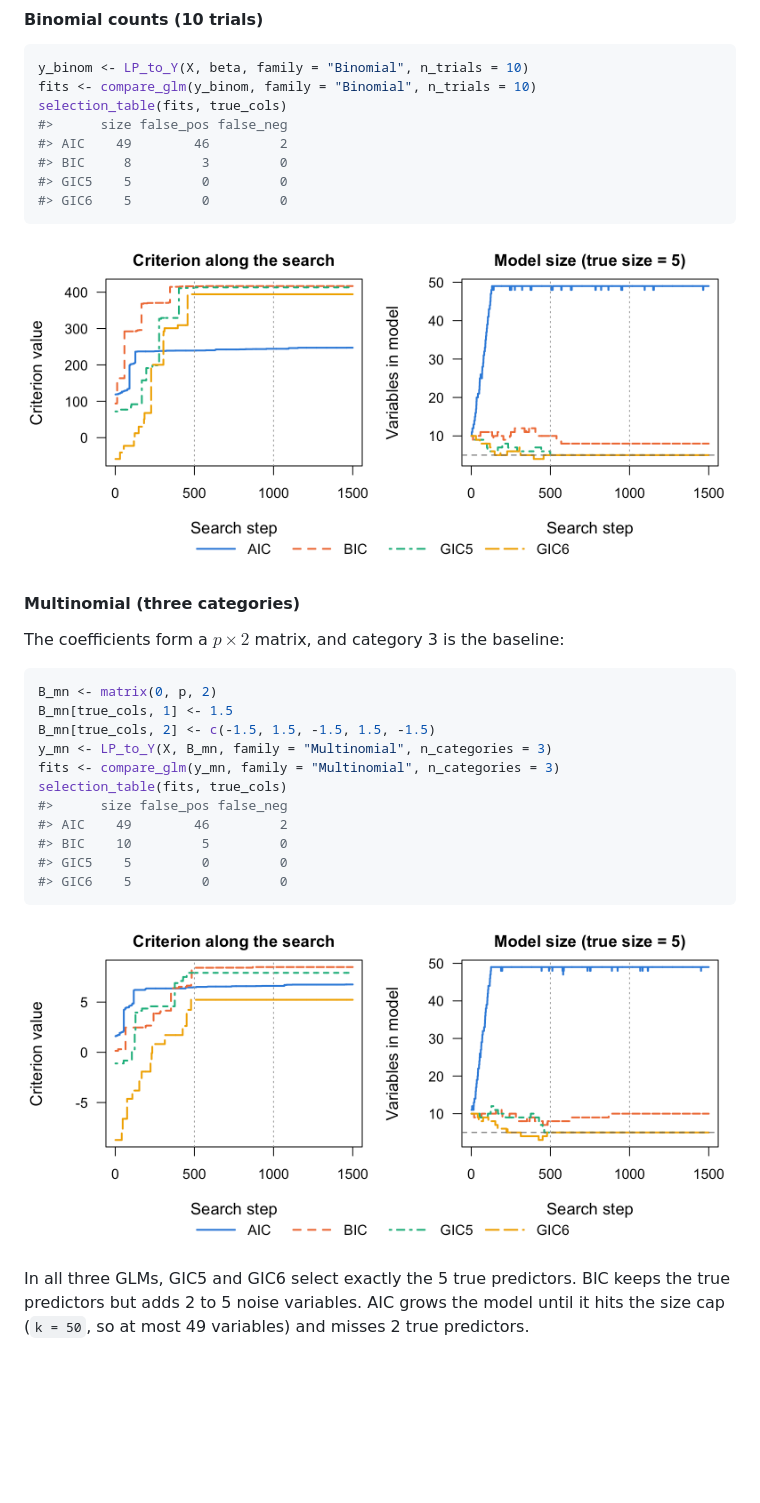
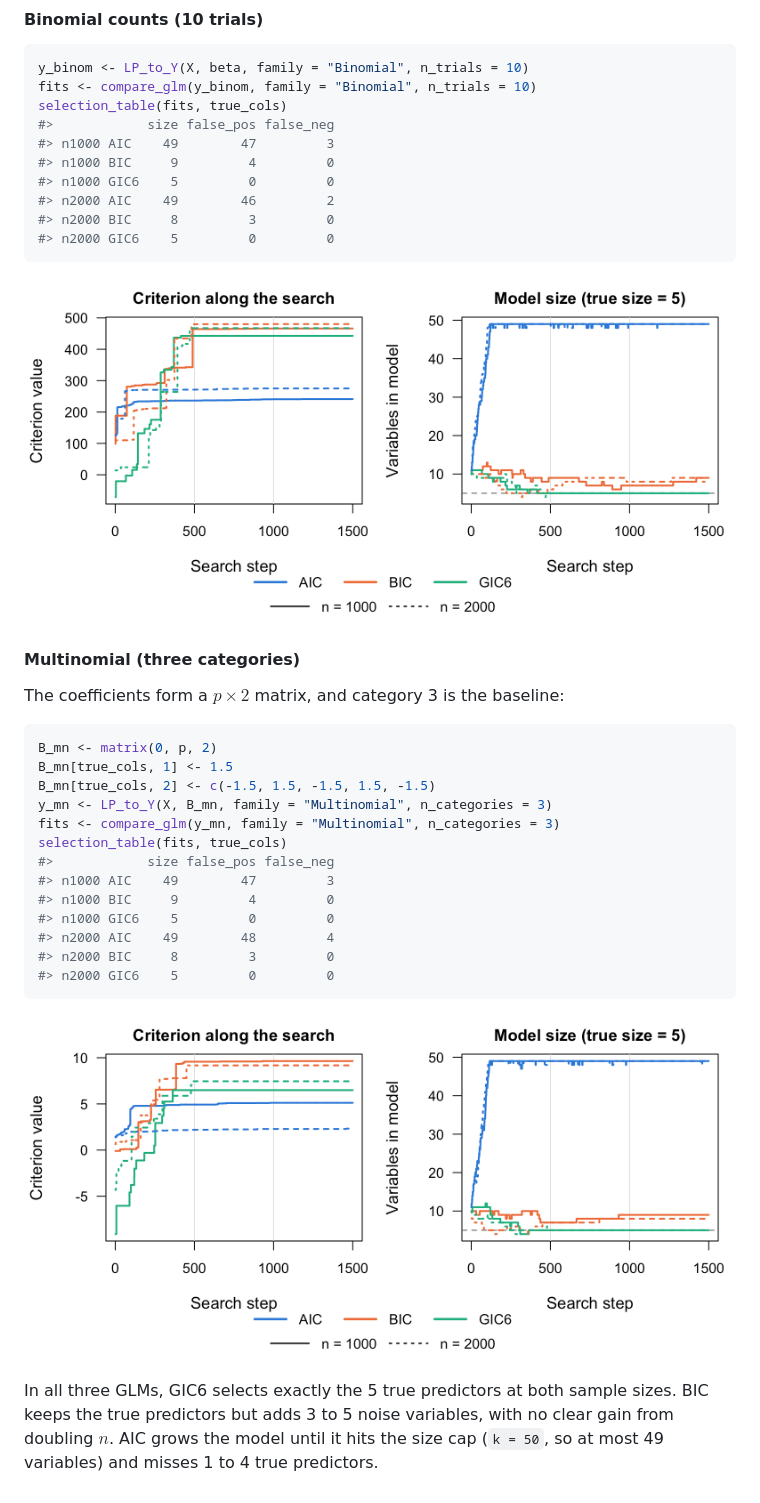
Before and after one commit to yuchenxiao95/GICHighDimension, a Markdown page: README.md, the part around one of its changes. Drawn GitHub-style; pictures changed too: man/figures/README-binomial.png, man/figures/README-multinomial.png; blank space fills up the shorter version.

````diff
--- a/README.md
+++ b/README.md
@@ -184,11 +204,13 @@ round(Beta_estimate(X[, last_model(fits$GIC6)], y_pois, family = "Poisson"), 2)
 y_binom <- LP_to_Y(X, beta, family = "Binomial", n_trials = 10)
 fits <- compare_glm(y_binom, family = "Binomial", n_trials = 10)
 selection_table(fits, true_cols)
-#>      size false_pos false_neg
-#> AIC    49        46         2
-#> BIC     8         3         0
-#> GIC5    5         0         0
-#> GIC6    5         0         0
+#>            size false_pos false_neg
+#> n1000 AIC    49        47         3
+#> n1000 BIC     9         4         0
+#> n1000 GIC6    5         0         0
+#> n2000 AIC    49        46         2
+#> n2000 BIC     8         3         0
+#> n2000 GIC6    5         0         0
 ```
 
 ![Criteria and model size along the search, binomial response](man/figures/README-binomial.png)
@@ -204,16 +226,18 @@ B_mn[true_cols, 2] <- c(-1.5, 1.5, -1.5, 1.5, -1.5)
 y_mn <- LP_to_Y(X, B_mn, family = "Multinomial", n_categories = 3)
 fits <- compare_glm(y_mn, family = "Multinomial", n_categories = 3)
 selection_table(fits, true_cols)
-#>      size false_pos false_neg
-#> AIC    49        46         2
-#> BIC    10         5         0
-#> GIC5    5         0         0
-#> GIC6    5         0         0
+#>            size false_pos false_neg
+#> n1000 AIC    49        47         3
+#> n1000 BIC     9         4         0
+#> n1000 GIC6    5         0         0
+#> n2000 AIC    49        48         4
+#> n2000 BIC     8         3         0
+#> n2000 GIC6    5         0         0
 ```
 
 ![Criteria and model size along the search, multinomial response](man/figures/README-multinomial.png)
 
-In all three GLMs, GIC5 and GIC6 select exactly the 5 true predictors. BIC
-keeps the true predictors but adds 2 to 5 noise variables. AIC grows the
-model until it hits the size cap (`k = 50`, so at most 49 variables) and
-misses 2 true predictors.
+In all three GLMs, GIC6 selects exactly the 5 true predictors at both sample
+sizes. BIC keeps the true predictors but adds 3 to 5 noise variables, with no
+clear gain from doubling $n$. AIC grows the model until it hits the size cap
+(`k = 50`, so at most 49 variables) and misses 1 to 4 true predictors.
````
Also changed, not shown: other parts of README.md (+60 -40 lines), NEWS.md (+1 -1 lines), man/figures/README-linear.png, man/figures/README-multivariate.png, man/figures/README-poisson.png, 2 other files.
